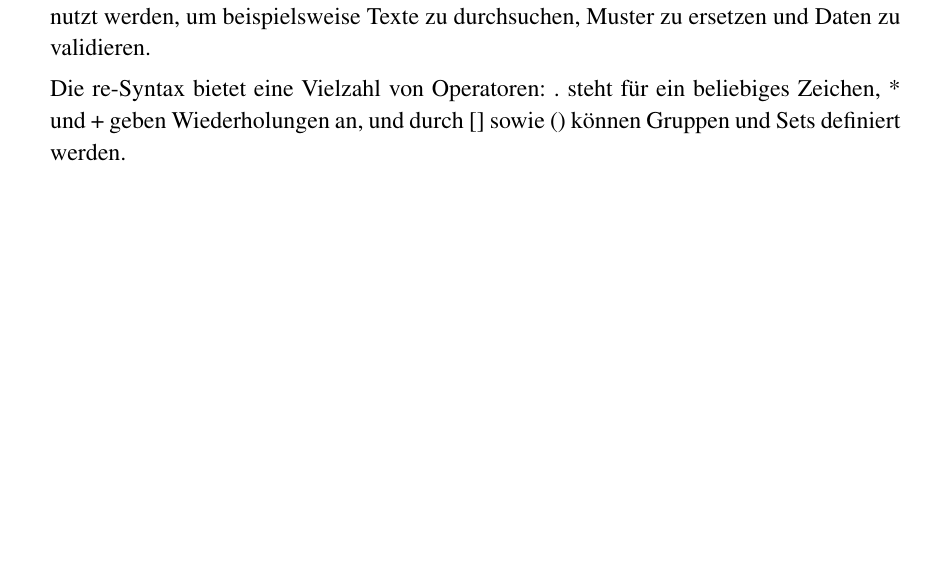
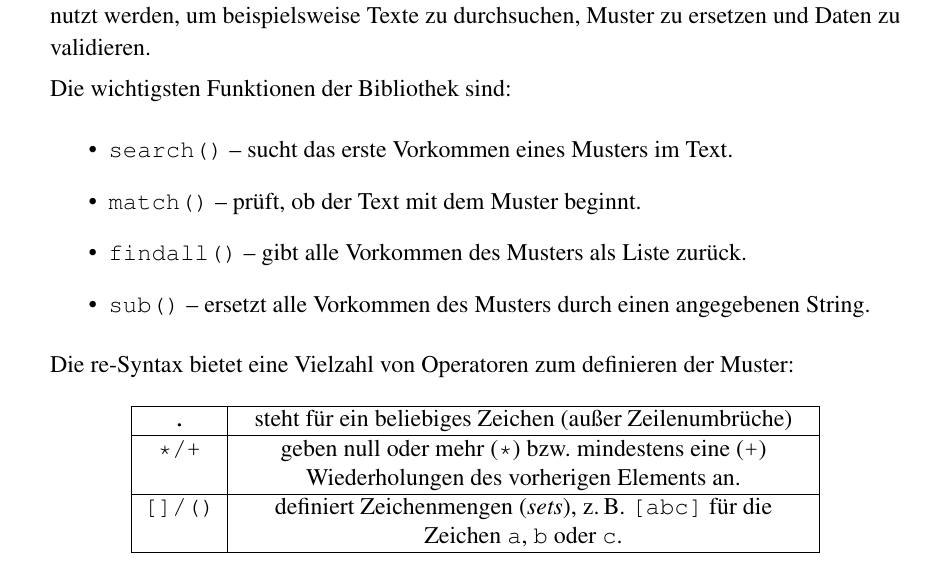
Before and after one commit to Bekky95/Praxissemesterbericht, a LaTeX document (Praxissemesterbericht.tex): part of page 17 of 21, cut so that both start at the same text, the shorter picture padded with empty space. Compiled offline with pdfLaTeX.

Commit message:
added to regec subsubsection

```diff
--- a/Praxissemesterbericht.tex
+++ b/Praxissemesterbericht.tex
@@ -279,7 +279,29 @@ Polarion Software ist ein Teil der Siemens Company und begann 2004
 \subsubsection{Regular Expression}\label{regularExpression}
 Die re-Bibliothek in Python ermöglicht die Anwendung regulärer Ausdrücke (regular expression - regex) zur flexiblen und effizienten Textverarbeitung. Regex sind Muster, die gezielt nach Zeichenfolgen in Textdaten suchen und so vielfältige Datenoperationen ermöglichen. Mit der re-library können Funktionen wie search, match, findall und sub genutzt werden, um beispielsweise Texte zu durchsuchen, Muster zu ersetzen und Daten zu validieren.
 
-Die re-Syntax bietet eine Vielzahl von Operatoren: . steht für ein beliebiges Zeichen, * und + geben Wiederholungen an, und durch [] sowie () können Gruppen und Sets definiert werden.
+Die wichtigsten Funktionen der Bibliothek sind:
+\begin{itemize}
+    \item \texttt{search()} – sucht das erste Vorkommen eines Musters im Text.
+    \item \texttt{match()} – prüft, ob der Text mit dem Muster beginnt.
+    \item \texttt{findall()} – gibt alle Vorkommen des Musters als Liste zurück.
+    \item \texttt{sub()} – ersetzt alle Vorkommen des Musters durch einen angegebenen String.
+\end{itemize}
+
+Die re-Syntax bietet eine Vielzahl von Operatoren zum definieren der Muster:
+\begin{table}[h!]
+\centering
+\begin{tabular}{|c | >{\centering\arraybackslash}p{10cm}|}
+\hline
+\texttt{.} & steht für ein beliebiges Zeichen (außer Zeilenumbrüche) \\
+\hline
+\texttt{*/+} & geben null oder mehr (\texttt{*}) bzw. mindestens
+	eine (\texttt{+}) Wiederholungen des vorherigen Elements an. \\
+\hline
+\texttt{[]/()} & definiert Zeichenmengen (\textit{sets}), z.\,B. \texttt{[abc]} für die Zeichen
+	\texttt{a}, \texttt{b} oder \texttt{c}. \\
+\hline
+\end{tabular}
+\end{table}
 
 \begin{lstlisting}[language=Python, caption=Beispiel für Python-Code]
 import re
```
Also changed, not shown: Praxissemesterbericht.pdf, 3 other files.
